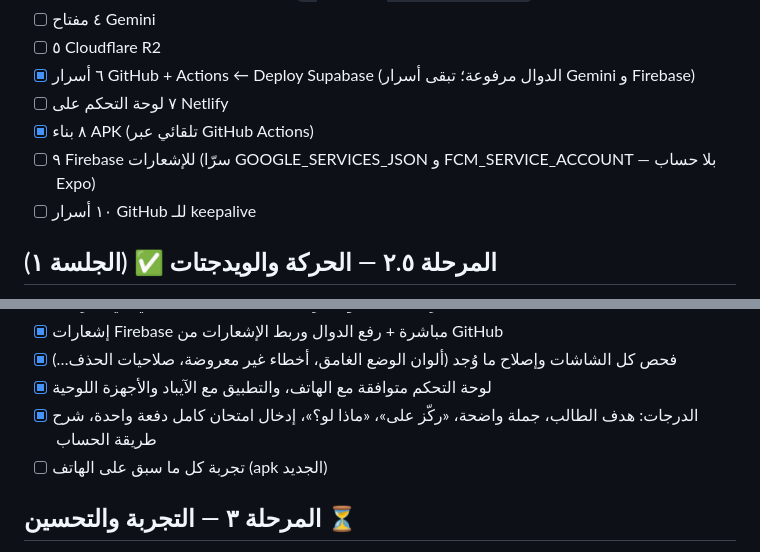
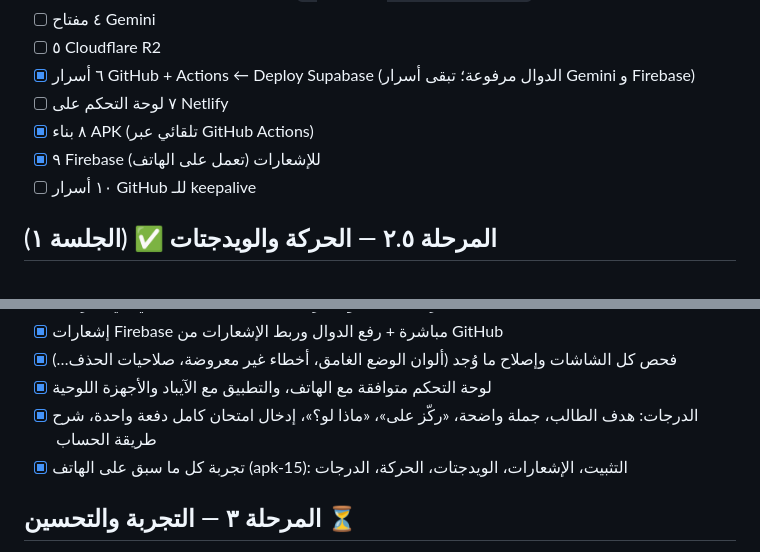
Before and after one commit to dagg-iq/alkhamis-alilmi, a Markdown page: system/TASKS.md, 2 parts joined by grey strips. Drawn GitHub-style.

```diff
--- a/system/TASKS.md
+++ b/system/TASKS.md
@@ -21,7 +21,7 @@
 - [x] ٦ أسرار GitHub + Actions ← Deploy Supabase (الدوال مرفوعة؛ تبقى أسرار Gemini و Firebase)
 - [ ] ٧ لوحة التحكم على Netlify
 - [x] ٨ بناء APK (تلقائي عبر GitHub Actions)
-- [ ] ٩ Firebase للإشعارات (سرّا GOOGLE_SERVICES_JSON و FCM_SERVICE_ACCOUNT — بلا حساب Expo)
+- [x] ٩ Firebase للإشعارات (تعمل على الهاتف)
 - [ ] ١٠ أسرار GitHub للـ keepalive
 
 ## المرحلة ٢.٥ — الحركة والويدجتات ✅ (الجلسة ١)
@@ -40,7 +40,7 @@
 - [x] فحص كل الشاشات وإصلاح ما وُجد (ألوان الوضع الغامق، أخطاء غير معروضة، صلاحيات الحذف…)
 - [x] لوحة التحكم متوافقة مع الهاتف، والتطبيق مع الآيباد والأجهزة اللوحية
 - [x] الدرجات: هدف الطالب، جملة واضحة، «ركّز على»، «ماذا لو؟»، إدخال امتحان كامل دفعة واحدة، شرح طريقة الحساب
-- [ ] تجربة كل ما سبق على الهاتف (apk الجديد)
+- [x] تجربة كل ما سبق على الهاتف (apk-15): التثبيت، الإشعارات، الويدجتات، الحركة، الدرجات
 
 ## المرحلة ٣ — التجربة والتحسين ⏳
 - [ ] أول تجربة حقيقية على هاتف أندرويد وإصلاح ما يظهر
```
Also changed, not shown: system/LOG.md (+2 -0 lines).
